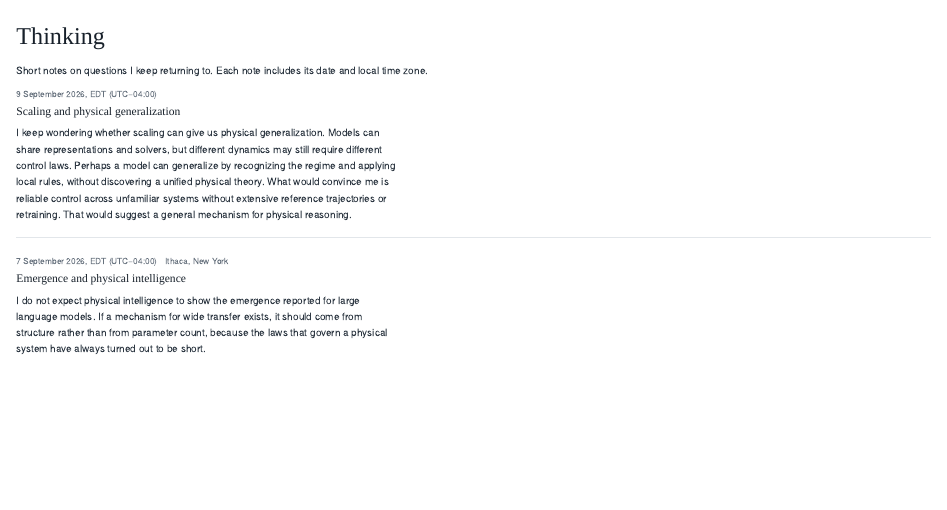
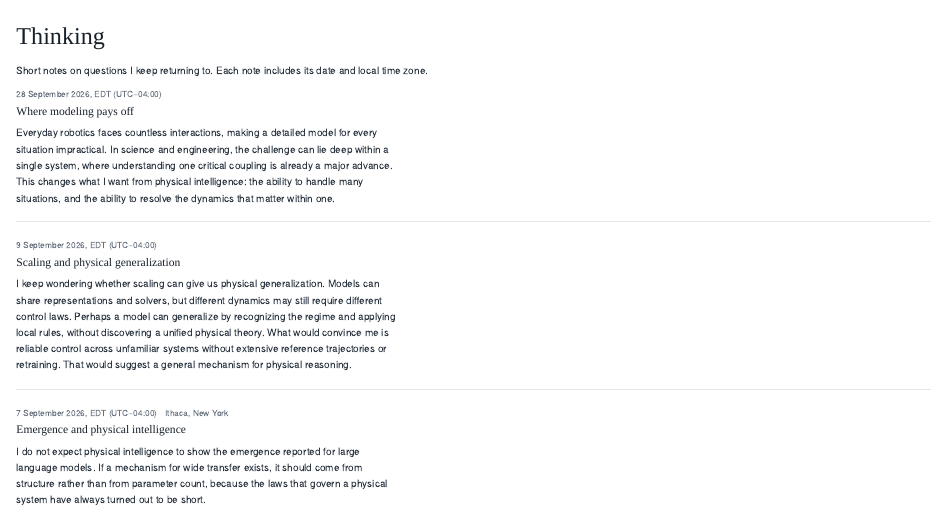
Before and after one commit to ShunyuWu-Shaun/ShunyuWu-Shaun.github.io, a Quarto document (thinking/index.qmd): the page in a window 1100 px wide, from its top. Rendered offline with R 4.5, knitr and Pandoc in place of Quarto, with nearby package versions.

Commit message:
Add Thinking note on where modeling pays off

```diff
--- a/_quarto.yml
+++ b/_quarto.yml
@@ -67,7 +67,7 @@ website:
   page-footer:
     border: true
     left: "© 2026 Shunyu Wu"
-    right: "Learning physical systems for control and optimization · Updated 9 September 2026"
+    right: "Learning physical systems for control and optimization · Updated 28 September 2026"
 
 format:
   html:
--- a/index.qmd
+++ b/index.qmd
@@ -194,9 +194,9 @@ body-classes: home-page
       <p>Short notes on questions I keep returning to.</p>
       <div class="notes">
         <article class="note">
-          <p class="note__meta"><time datetime="2026-09-09T18:06:06-04:00">9 September 2026, EDT (UTC−04:00)</time></p>
-          <h3 class="note__title"><a href="/thinking/#from-language-to-reliable-control">Scaling and physical generalization</a></h3>
-          <p>I keep wondering whether scaling can give us physical generalization. Models can share representations and solvers, but different dynamics may still require different control laws. Perhaps a model can generalize by recognizing the regime and applying local rules, without discovering a unified physical theory. What would convince me is reliable control across unfamiliar systems without extensive reference trajectories or retraining. That would suggest a general mechanism for physical reasoning.</p>
+          <p class="note__meta"><time datetime="2026-09-28T18:45:34-04:00">28 September 2026, EDT (UTC−04:00)</time></p>
+          <h3 class="note__title"><a href="/thinking/#where-modeling-pays-off">Where modeling pays off</a></h3>
+          <p>Everyday robotics faces countless interactions, making a detailed model for every situation impractical. In science and engineering, the challenge can lie deep within a single system, where understanding one critical coupling is already a major advance. This changes what I want from physical intelligence: the ability to handle many situations, and the ability to resolve the dynamics that matter within one.</p>
         </article>
       </div>
       <p class="section__more"><a href="/thinking/">All notes</a></p>
--- a/thinking/index.qmd
+++ b/thinking/index.qmd
@@ -14,6 +14,13 @@ Short notes on questions I keep returning to. Each note includes its date and lo
      is the intended length. Update the note shown in the Thinking section of
      index.qmd so the home page carries the newest one. -->
 <div class="notes">
+  <article class="note" id="where-modeling-pays-off">
+    <p class="note__meta">
+      <time datetime="2026-09-28T18:45:34-04:00">28 September 2026, EDT (UTC−04:00)</time>
+    </p>
+    <h2 class="note__title">Where modeling pays off</h2>
+    <p>Everyday robotics faces countless interactions, making a detailed model for every situation impractical. In science and engineering, the challenge can lie deep within a single system, where understanding one critical coupling is already a major advance. This changes what I want from physical intelligence: the ability to handle many situations, and the ability to resolve the dynamics that matter within one.</p>
+  </article>
   <article class="note" id="from-language-to-reliable-control">
     <p class="note__meta">
       <time datetime="2026-09-09T18:06:06-04:00">9 September 2026, EDT (UTC−04:00)</time>
```
